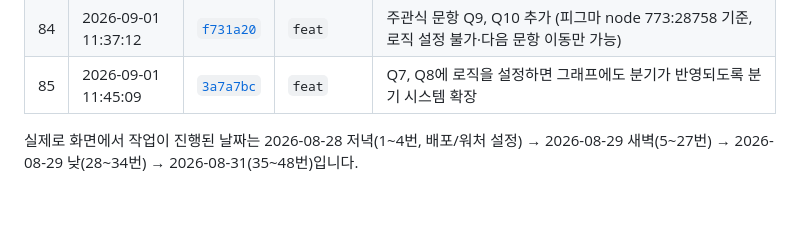
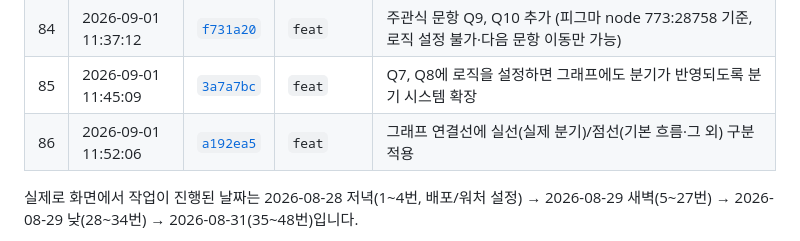
Before and after one commit to minzzn/walla-survey-flow, a Markdown page: README.md, the part around the change. Rendered like a GitHub page; blank space fills up the shorter version.

Commit message:
docs: 그래프 실선/점선 구분 내역 README에 추가 (row 86)

```diff
--- a/README.md
+++ b/README.md
@@ -109,6 +109,7 @@ https://walla-survey-flow.netlify.app
 | 83 | 2026-09-01 11:21:06 | [`e35faf3`](https://github.com/minzzn/walla-survey-flow/commit/e35faf3) | `fix` | 자동 "그 외" 블록이 바로 다음 문항을 가리키면 우측 패널 목록에서 숨기고, 그래프(캔버스)에는 그대로 표시 |
 | 84 | 2026-09-01 11:37:12 | [`f731a20`](https://github.com/minzzn/walla-survey-flow/commit/f731a20) | `feat` | 주관식 문항 Q9, Q10 추가 (피그마 node 773:28758 기준, 로직 설정 불가·다음 문항 이동만 가능) |
 | 85 | 2026-09-01 11:45:09 | [`3a7a7bc`](https://github.com/minzzn/walla-survey-flow/commit/3a7a7bc) | `feat` | Q7, Q8에 로직을 설정하면 그래프에도 분기가 반영되도록 분기 시스템 확장 |
+| 86 | 2026-09-01 11:52:06 | [`a192ea5`](https://github.com/minzzn/walla-survey-flow/commit/a192ea5) | `feat` | 그래프 연결선에 실선(실제 분기)/점선(기본 흐름·그 외) 구분 적용 |
 
 실제로 화면에서 작업이 진행된 날짜는 2026-08-28 저녁(1~4번, 배포/워처 설정) →
 2026-08-29 새벽(5~27번) → 2026-08-29 낮(28~34번) → 2026-08-31(35~48번)입니다.
```
